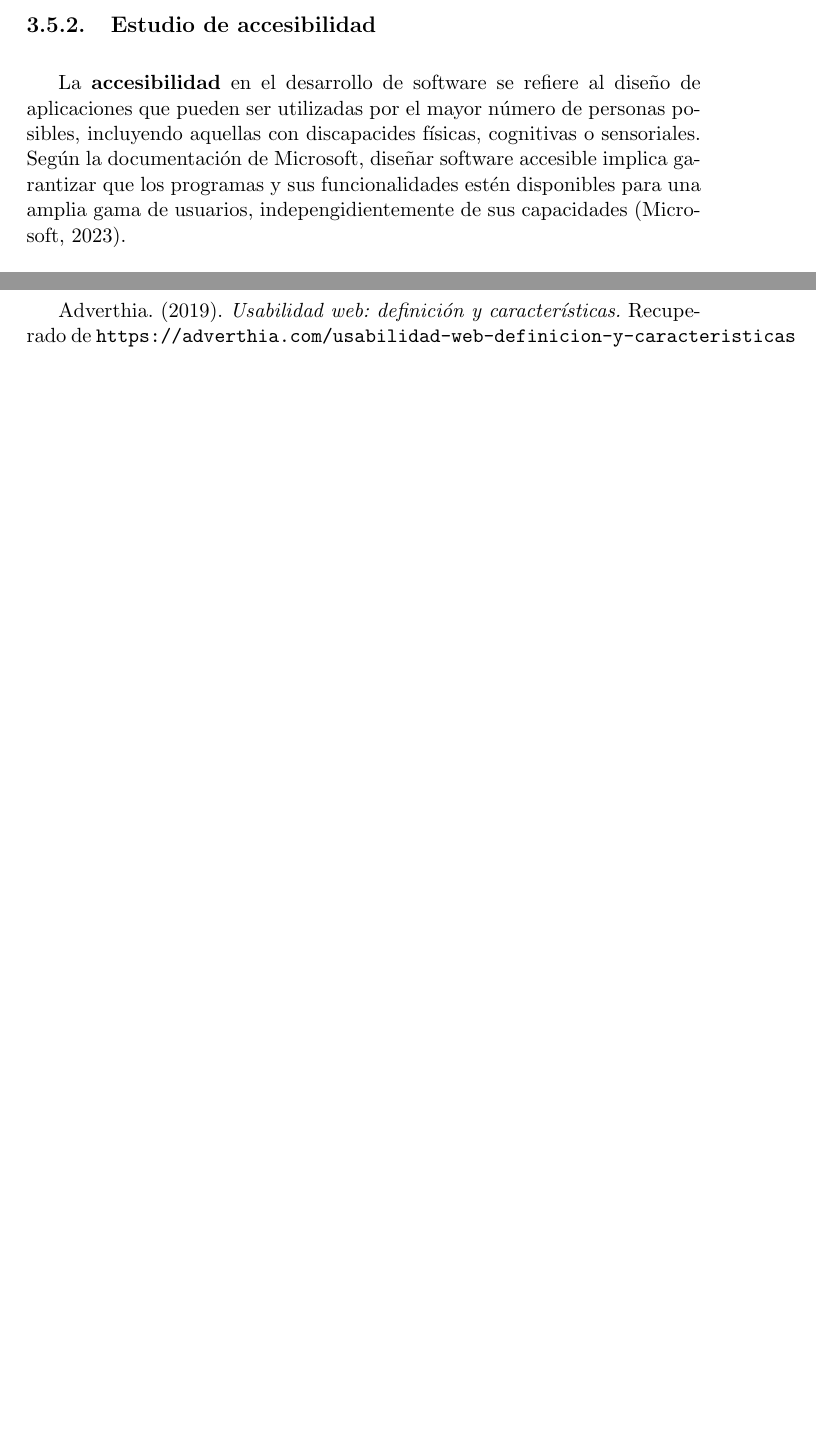
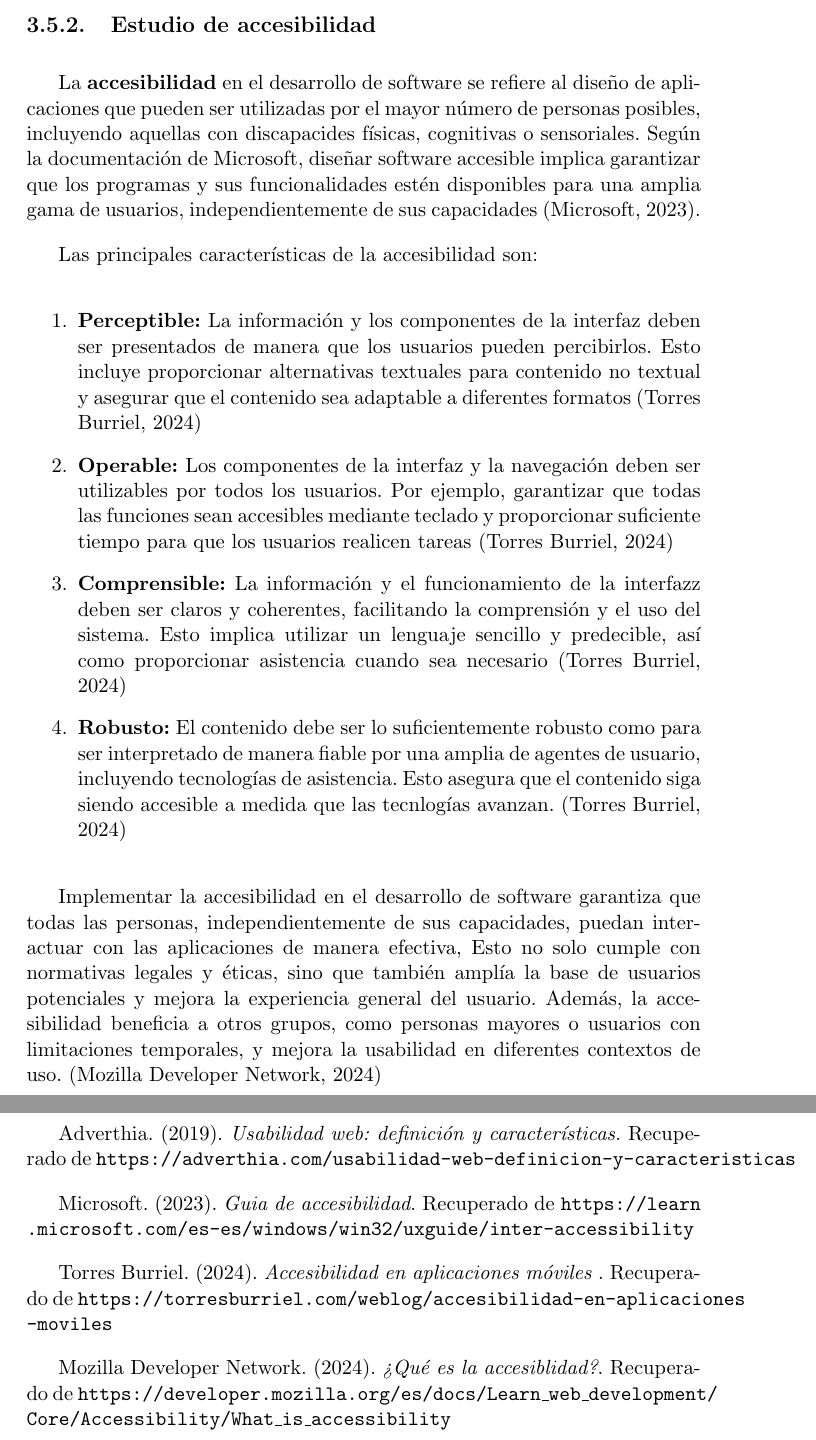
Before and after one commit to sergiiio423/TFG, a LaTeX thesis (Plantilla_TFG_latex/proyecto.tex, which reads capitulos/bibliografia.tex, capitulos/estado_del_arte.tex): two parts of pages 36 and 46 of 47, joined at a grey line, cut so that both start at the same text, the shorter picture padded with empty space. Compiled offline with pdfLaTeX.

Commit message:
Terminado estudio y referenciado en bibliografía

```diff
--- a/capitulos/bibliografia.tex
+++ b/capitulos/bibliografia.tex
@@ -14,3 +14,9 @@ Coursera. (2023). \textit{What is usability and why it matters.}
 Recuperado de \url{https://www.coursera.org/mx/articles/what-is-usability-and-why-it-matters}
 
 Adverthia. (2019). \textit{Usabilidad web: definición y características.} Recuperado de \url{https://adverthia.com/usabilidad-web-definicion-y-caracteristicas}
+
+Microsoft. (2023). \textit{Guia de accesibilidad}. Recuperado de \url{https://learn.microsoft.com/es-es/windows/win32/uxguide/inter-accessibility}
+
+Torres Burriel. (2024). \textit{Accesibilidad en aplicaciones móviles }. Recuperado de \url{https://torresburriel.com/weblog/accesibilidad-en-aplicaciones-moviles}
+
+Mozilla Developer Network. (2024). \textit{¿Qué es la accesiblidad?}. Recuperado de \url{https://developer.mozilla.org/es/docs/Learn_web_development/Core/Accessibility/What_is_accessibility}
--- a/capitulos/estado_del_arte.tex
+++ b/capitulos/estado_del_arte.tex
@@ -560,4 +560,19 @@ la información que buscan y completando acciones sin dificultades. (Adverthia,
 \subsection{Estudio de accesibilidad}
 La \textbf{accesibilidad} en el desarrollo de software se refiere al diseño de aplicaciones que pueden ser utilizadas por el mayor número de
 personas posibles, incluyendo aquellas con discapacides físicas, cognitivas o sensoriales. Según la documentación de Microsoft, diseñar software
-accesible implica garantizar que los programas y sus funcionalidades estén disponibles para una amplia gama de usuarios, indepengidientemente de sus capacidades (Microsoft, 2023).
+accesible implica garantizar que los programas y sus funcionalidades estén disponibles para una amplia gama de usuarios, independientemente de sus capacidades (Microsoft, 2023).
+
+Las principales características de la accesibilidad son:
+
+\begin{enumerate}
+    \item \textbf{Perceptible:} La información y los componentes de la interfaz deben ser presentados de manera que los usuarios pueden percibirlos. Esto incluye proporcionar alternativas textuales para contenido no textual
+    y asegurar que el contenido sea adaptable a diferentes formatos (Torres Burriel, 2024)
+    \item \textbf{Operable:} Los componentes de la interfaz y la navegación deben ser utilizables por todos los usuarios. Por ejemplo, garantizar que todas las funciones sean accesibles mediante teclado y proporcionar suficiente tiempo para que los
+    usuarios realicen tareas (Torres Burriel, 2024)
+    \item \textbf{Comprensible:} La información y el funcionamiento de la interfazz deben ser claros y coherentes, facilitando la comprensión y el uso del sistema. Esto implica utilizar un lenguaje sencillo y predecible, así como proporcionar asistencia cuando sea necesario (Torres Burriel, 2024)
+    \item \textbf{Robusto:} El contenido debe ser lo suficientemente robusto como para ser interpretado de manera fiable por una amplia de agentes de usuario, incluyendo tecnologías de asistencia. Esto asegura que el contenido siga siendo accesible a medida que las tecnlogías avanzan. (Torres Burriel, 2024)
+\end{enumerate}
+
+Implementar la accesibilidad en el desarrollo de software garantiza que todas las personas, independientemente de sus capacidades, puedan interactuar con las aplicaciones de manera efectiva,
+Esto no solo cumple con normativas legales y éticas, sino que también amplía la base de usuarios potenciales y mejora la experiencia general del usuario. Además, la accesibilidad beneficia a otros grupos, como personas mayores o
+usuarios con limitaciones temporales, y mejora la usabilidad en diferentes contextos de uso. (Mozilla Developer Network, 2024)
```
Also changed, not shown: Plantilla_TFG_latex/proyecto.pdf (added), capitulos/estado_del_arte.tex (4 more changed lines), 6 other files.
